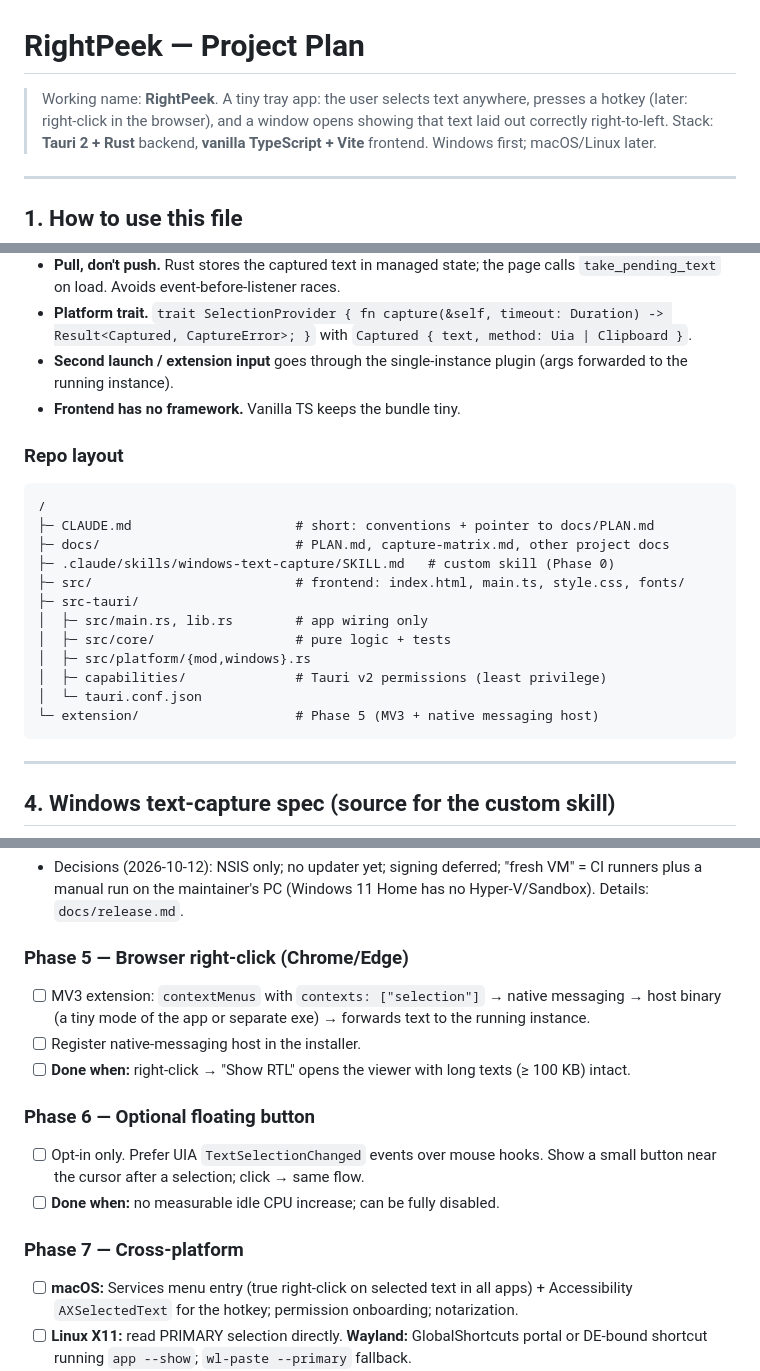
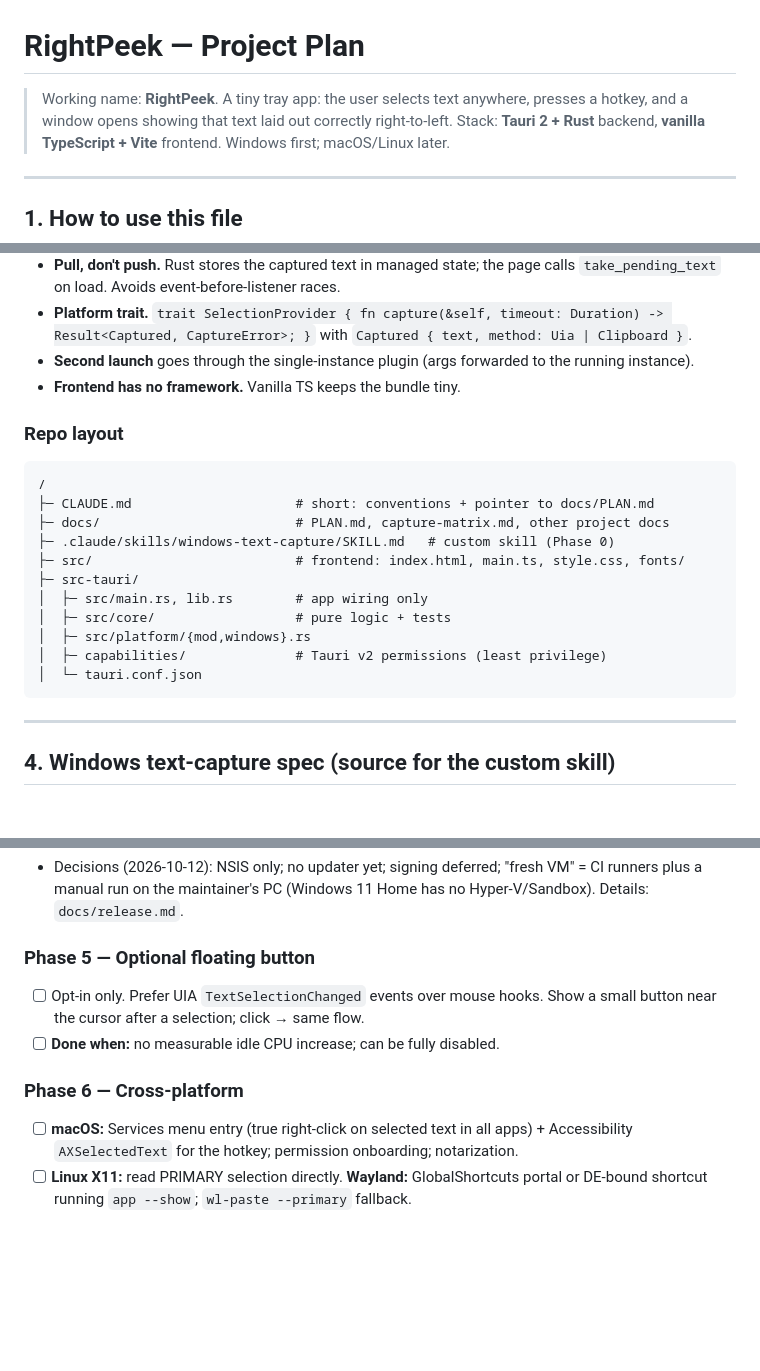
Before and after one commit to AydinKazemiMLAB/RightPeek, a Markdown page: docs/PLAN.md, 3 parts joined by grey strips. Drawn GitHub-style; blank space fills up the shorter version.

````diff
--- a/docs/PLAN.md
+++ b/docs/PLAN.md
@@ -1,7 +1,7 @@
 # RightPeek — Project Plan
 
 > Working name: **RightPeek**.
-> A tiny tray app: the user selects text anywhere, presses a hotkey (later: right-click in the browser), and a window opens showing that text laid out correctly right-to-left.
+> A tiny tray app: the user selects text anywhere, presses a hotkey, and a window opens showing that text laid out correctly right-to-left.
 > Stack: **Tauri 2 + Rust** backend, **vanilla TypeScript + Vite** frontend. Windows first; macOS/Linux later.
 
 ---
@@ -64,7 +65,7 @@ Key decisions:
 - **Tray-resident, windowless when idle.** Create the viewer with `WebviewWindowBuilder` on demand; **destroy** it on close (not hide). Keep the process alive with `RunEvent::ExitRequested { api, .. } => api.prevent_exit()`.
 - **Pull, don't push.** Rust stores the captured text in managed state; the page calls `take_pending_text` on load. Avoids event-before-listener races.
 - **Platform trait.** `trait SelectionProvider { fn capture(&self, timeout: Duration) -> Result<Captured, CaptureError>; }` with `Captured { text, method: Uia | Clipboard }`.
-- **Second launch / extension input** goes through the single-instance plugin (args forwarded to the running instance).
+- **Second launch** goes through the single-instance plugin (args forwarded to the running instance).
 - **Frontend has no framework.** Vanilla TS keeps the bundle tiny.
 
 ### Repo layout
@@ -80,7 +81,6 @@ Key decisions:
 │  ├─ src/platform/{mod,windows}.rs
 │  ├─ capabilities/              # Tauri v2 permissions (least privilege)
 │  └─ tauri.conf.json
-└─ extension/                    # Phase 5 (MV3 + native messaging host)
 ```
 
 ---
@@ -220,16 +217,11 @@ Progress is tracked with the checkboxes below (ticked when done and approved). E
 - [x] **Done when:** the installer built by CI installs/uninstalls cleanly on clean Windows runners and on the maintainer's PC (signing follows later).
 - Decisions (2026-10-12): NSIS only; no updater yet; signing deferred; "fresh VM" = CI runners plus a manual run on the maintainer's PC (Windows 11 Home has no Hyper-V/Sandbox). Details: `docs/release.md`.
 
-### Phase 5 — Browser right-click (Chrome/Edge)
-- [ ] MV3 extension: `contextMenus` with `contexts: ["selection"]` → native messaging → host binary (a tiny mode of the app or separate exe) → forwards text to the running instance.
-- [ ] Register native-messaging host in the installer.
-- [ ] **Done when:** right-click → "Show RTL" opens the viewer with long texts (≥ 100 KB) intact.
-
-### Phase 6 — Optional floating button
+### Phase 5 — Optional floating button
 - [ ] Opt-in only. Prefer UIA `TextSelectionChanged` events over mouse hooks. Show a small button near the cursor after a selection; click → same flow.
 - [ ] **Done when:** no measurable idle CPU increase; can be fully disabled.
 
-### Phase 7 — Cross-platform
+### Phase 6 — Cross-platform
 - [ ] **macOS:** Services menu entry (true right-click on selected text in all apps) + Accessibility `AXSelectedText` for the hotkey; permission onboarding; notarization.
 - [ ] **Linux X11:** read PRIMARY selection directly. **Wayland:** GlobalShortcuts portal or DE-bound shortcut running `app --show`; `wl-paste --primary` fallback.
 - [ ] `core/` must not change; only `platform/*` and bundling.
````
Also changed, not shown: other parts of docs/PLAN.md (+2 -4 lines), docs/dev-notes.md (added, +25 -0 lines), docs/handoff-phase-5.md (deleted, +0 -87 lines).
